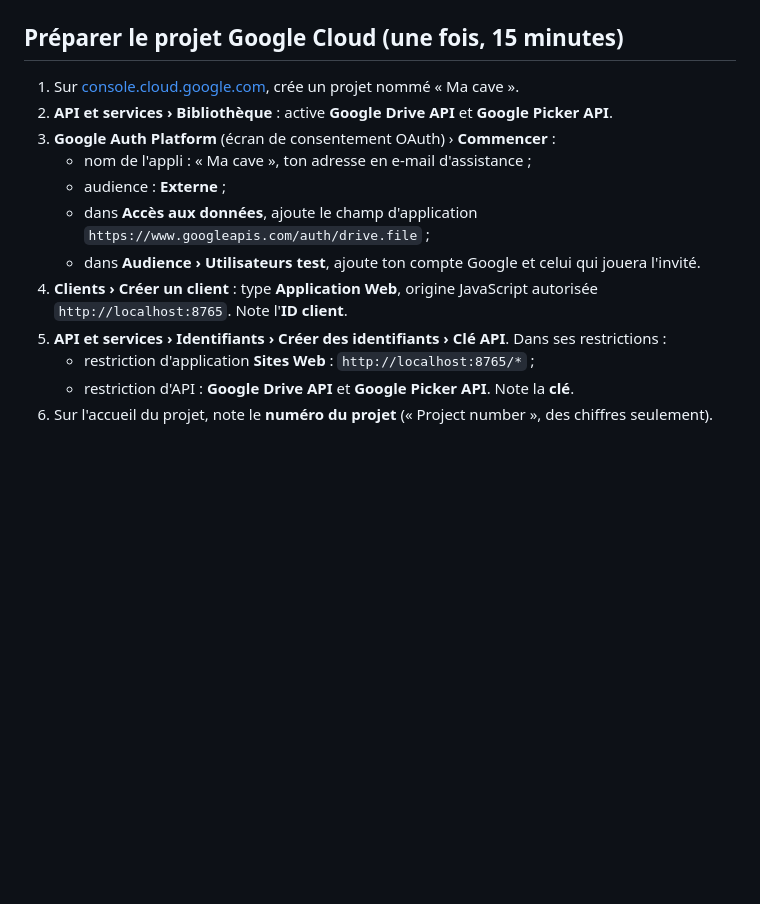
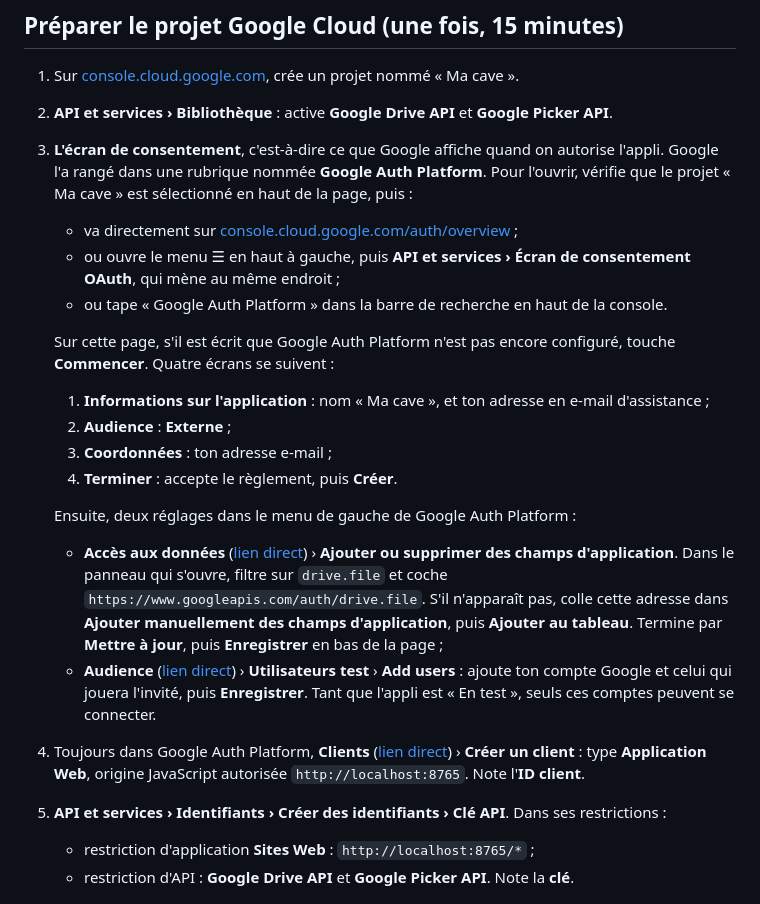
Before and after one commit to gregbe41/ma-cave, a Markdown page: prototypes/drive-direct/LISEZMOI.md, the part around the change. GitHub-like rendering; blank space fills up the shorter version.

Commit message:
Prototype Drive : où trouver Google Auth Platform (écran de consentement), pas à pas avec liens directs

```diff
--- a/prototypes/drive-direct/LISEZMOI.md
+++ b/prototypes/drive-direct/LISEZMOI.md
@@ -15,12 +15,21 @@ C'est une page web. Le même prototype tourne aussi dans l'APK d'essai, pour une
 
 1. Sur [console.cloud.google.com](https://console.cloud.google.com/), crée un projet nommé « Ma cave ».
 2. **API et services › Bibliothèque** : active **Google Drive API** et **Google Picker API**.
-3. **Google Auth Platform** (écran de consentement OAuth) › **Commencer** :
-   - nom de l'appli : « Ma cave », ton adresse en e-mail d'assistance ;
-   - audience : **Externe** ;
-   - dans **Accès aux données**, ajoute le champ d'application `https://www.googleapis.com/auth/drive.file` ;
-   - dans **Audience › Utilisateurs test**, ajoute ton compte Google et celui qui jouera l'invité.
-4. **Clients › Créer un client** : type **Application Web**, origine JavaScript autorisée `http://localhost:8765`. Note l'**ID client**.
+3. **L'écran de consentement**, c'est-à-dire ce que Google affiche quand on autorise l'appli. Google l'a rangé dans une rubrique nommée **Google Auth Platform**. Pour l'ouvrir, vérifie que le projet « Ma cave » est sélectionné en haut de la page, puis :
+   - va directement sur [console.cloud.google.com/auth/overview](https://console.cloud.google.com/auth/overview) ;
+   - ou ouvre le menu ☰ en haut à gauche, puis **API et services › Écran de consentement OAuth**, qui mène au même endroit ;
+   - ou tape « Google Auth Platform » dans la barre de recherche en haut de la console.
+
+   Sur cette page, s'il est écrit que Google Auth Platform n'est pas encore configuré, touche **Commencer**. Quatre écrans se suivent :
+   1. **Informations sur l'application** : nom « Ma cave », et ton adresse en e-mail d'assistance ;
+   2. **Audience** : **Externe** ;
+   3. **Coordonnées** : ton adresse e-mail ;
+   4. **Terminer** : accepte le règlement, puis **Créer**.
+
+   Ensuite, deux réglages dans le menu de gauche de Google Auth Platform :
+   - **Accès aux données** ([lien direct](https://console.cloud.google.com/auth/scopes)) › **Ajouter ou supprimer des champs d'application**. Dans le panneau qui s'ouvre, filtre sur `drive.file` et coche `https://www.googleapis.com/auth/drive.file`. S'il n'apparaît pas, colle cette adresse dans **Ajouter manuellement des champs d'application**, puis **Ajouter au tableau**. Termine par **Mettre à jour**, puis **Enregistrer** en bas de la page ;
+   - **Audience** ([lien direct](https://console.cloud.google.com/auth/audience)) › **Utilisateurs test** › **Add users** : ajoute ton compte Google et celui qui jouera l'invité, puis **Enregistrer**. Tant que l'appli est « En test », seuls ces comptes peuvent se connecter.
+4. Toujours dans Google Auth Platform, **Clients** ([lien direct](https://console.cloud.google.com/auth/clients)) › **Créer un client** : type **Application Web**, origine JavaScript autorisée `http://localhost:8765`. Note l'**ID client**.
 5. **API et services › Identifiants › Créer des identifiants › Clé API**. Dans ses restrictions :
    - restriction d'application **Sites Web** : `http://localhost:8765/*` ;
    - restriction d'API : **Google Drive API** et **Google Picker API**.
```
